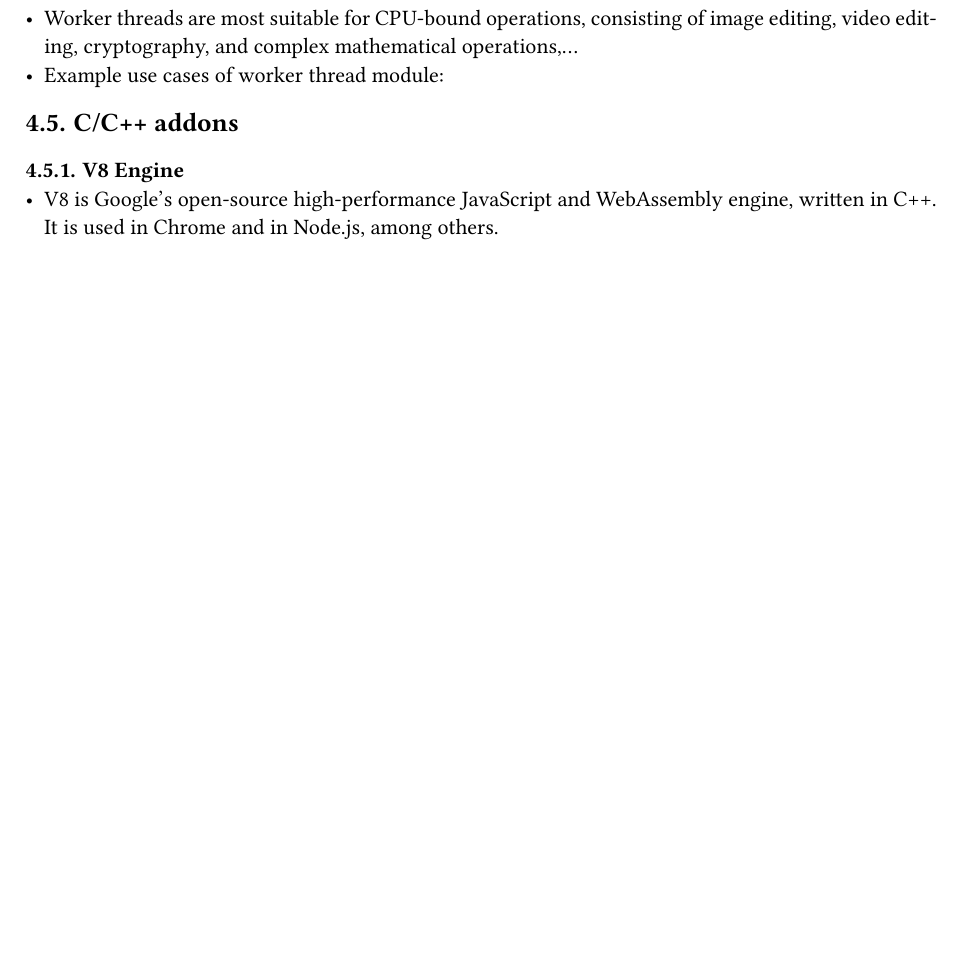
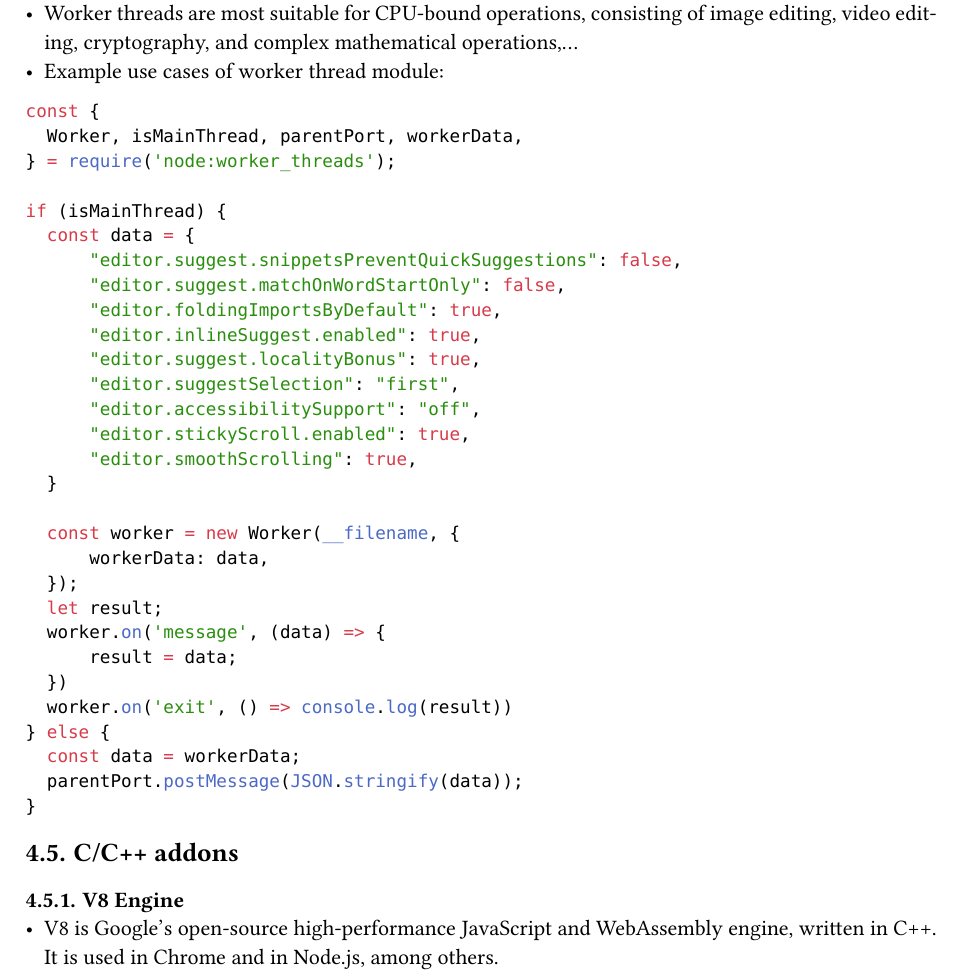
Before and after one commit to Research-Team-Fcode/NodeJS, a Typst document (main.typ): part of page 5 of 6 before the commit and part of page 6 of 8 after it, cut so that both start at the same text, the shorter picture padded with empty space. The pictures show the PDF file main.pdf that the author committed with the source.

````diff
--- a/main.typ
+++ b/main.typ
@@ -176,6 +180,37 @@
 - Communication between the main application and worker threads is facilitated by an event-based messaging system
 - Worker threads are most suitable for CPU-bound operations, consisting of image editing, video editing, cryptography, and complex mathematical operations,…
 - Example use cases of worker thread module:
+```js
+const {
+	Worker, isMainThread, parentPort, workerData,
+} = require('node:worker_threads');
+
+if (isMainThread) {
+	const data = {
+    	"editor.suggest.snippetsPreventQuickSuggestions": false,
+    	"editor.suggest.matchOnWordStartOnly": false,
+    	"editor.foldingImportsByDefault": true,
+    	"editor.inlineSuggest.enabled": true,
+    	"editor.suggest.localityBonus": true,
+    	"editor.suggestSelection": "first",
+    	"editor.accessibilitySupport": "off",
+    	"editor.stickyScroll.enabled": true,
+    	"editor.smoothScrolling": true,
+	}
+
+	const worker = new Worker(__filename, {
+    	workerData: data,
+	});
+	let result;
+	worker.on('message', (data) => {
+    	result = data;
+	})
+	worker.on('exit', () => console.log(result))
+} else {
+	const data = workerData;
+	parentPort.postMessage(JSON.stringify(data));
+}
+```
 
 == C/C++ addons
 === V8 Engine
````
Also changed, not shown: main.pdf, main.typ (6 more changed lines).
